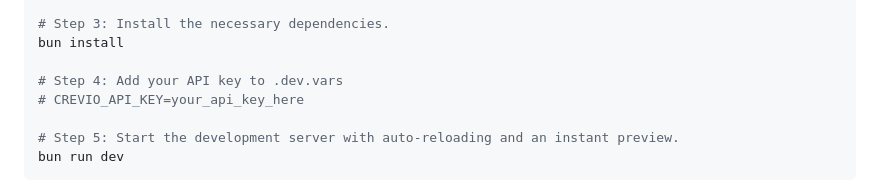
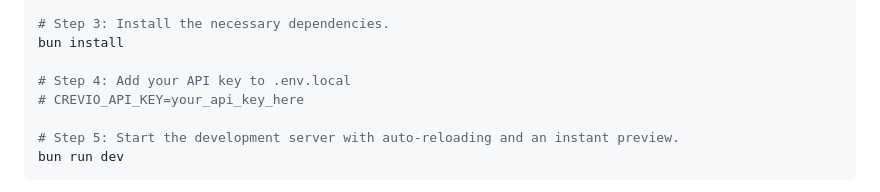
Before and after one commit to creviolabs/crevio-app-template, a Markdown page: README.md, the part around the change. Rendered like a GitHub page.

Commit message:
chore: docs

```diff
--- a/README.md
+++ b/README.md
@@ -30,7 +30,7 @@ cd <YOUR_PROJECT_NAME>
 # Step 3: Install the necessary dependencies.
 bun install
 
-# Step 4: Add your API key to .dev.vars
+# Step 4: Add your API key to .env.local
 # CREVIO_API_KEY=your_api_key_here
 
 # Step 5: Start the development server with auto-reloading and an instant preview.
```
